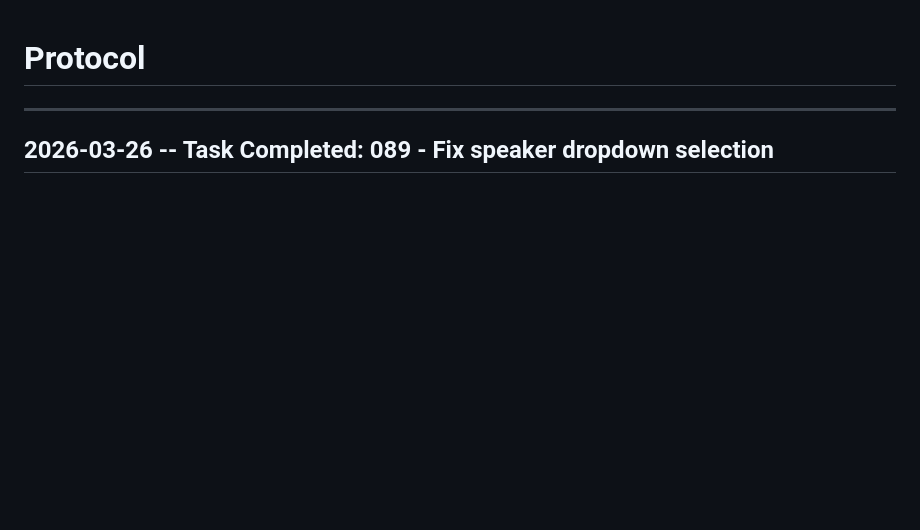
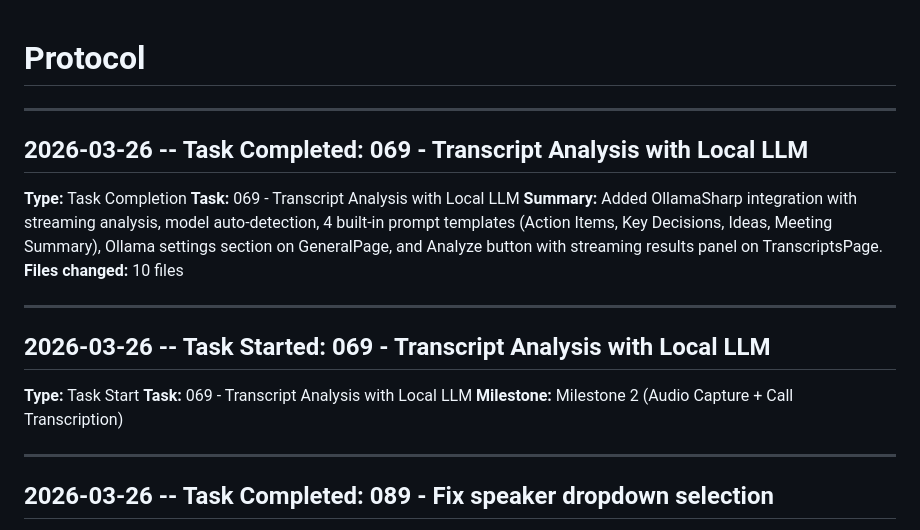
Before and after one commit to heimeshoff/WhisperHeim, a Markdown page: .workflow/protocol.md, the part around the change. Rendered like a GitHub page; blank space fills up the shorter version.

Commit message:
Update protocol with task 069 completion log
Co-Authored-By: Claude Opus 4.6 (1M context) <noreply@anthropic.com>

```diff
--- a/.workflow/protocol.md
+++ b/.workflow/protocol.md
@@ -1,4 +1,21 @@
 # Protocol
+
+---
+
+## 2026-03-26 -- Task Completed: 069 - Transcript Analysis with Local LLM
+
+**Type:** Task Completion
+**Task:** 069 - Transcript Analysis with Local LLM
+**Summary:** Added OllamaSharp integration with streaming analysis, model auto-detection, 4 built-in prompt templates (Action Items, Key Decisions, Ideas, Meeting Summary), Ollama settings section on GeneralPage, and Analyze button with streaming results panel on TranscriptsPage.
+**Files changed:** 10 files
+
+---
+
+## 2026-03-26 -- Task Started: 069 - Transcript Analysis with Local LLM
+
+**Type:** Task Start
+**Task:** 069 - Transcript Analysis with Local LLM
+**Milestone:** Milestone 2 (Audio Capture + Call Transcription)
 
 ---
 
```
